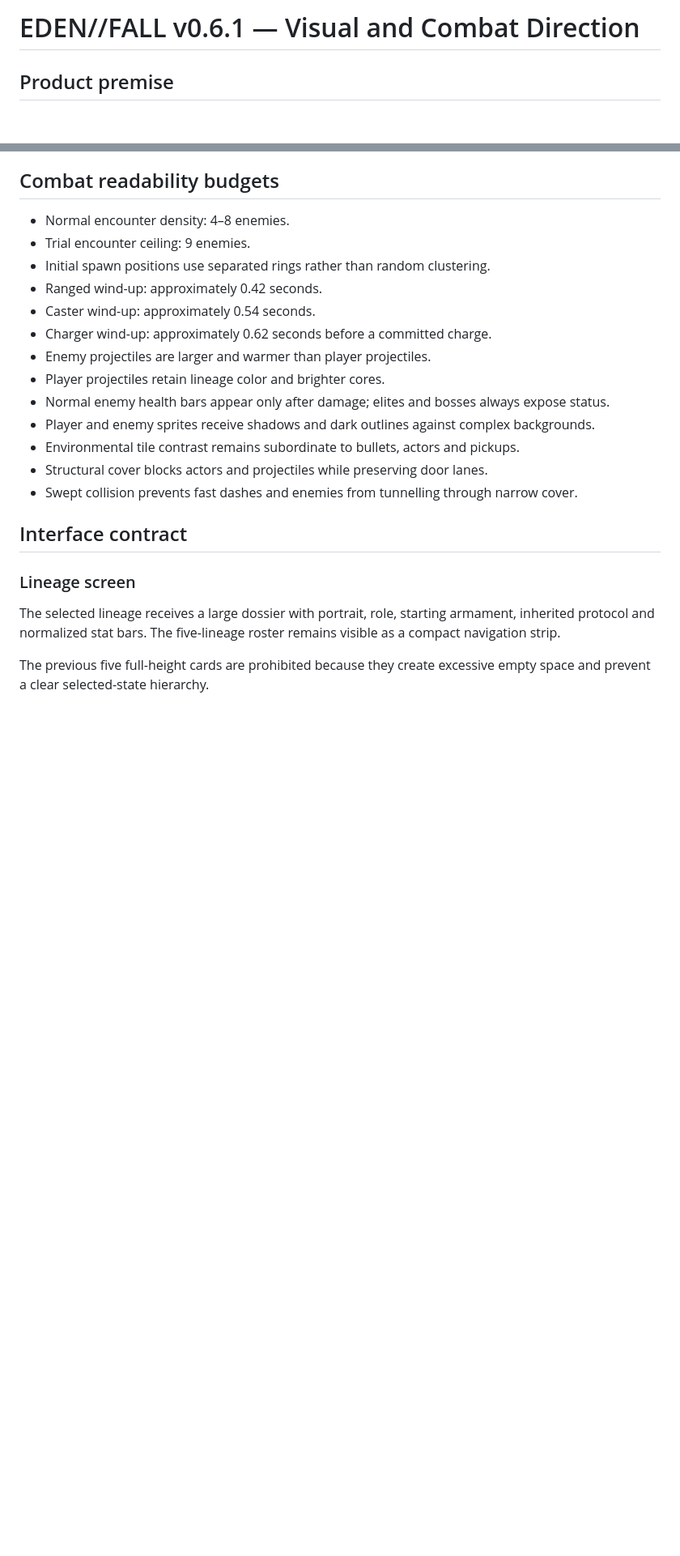
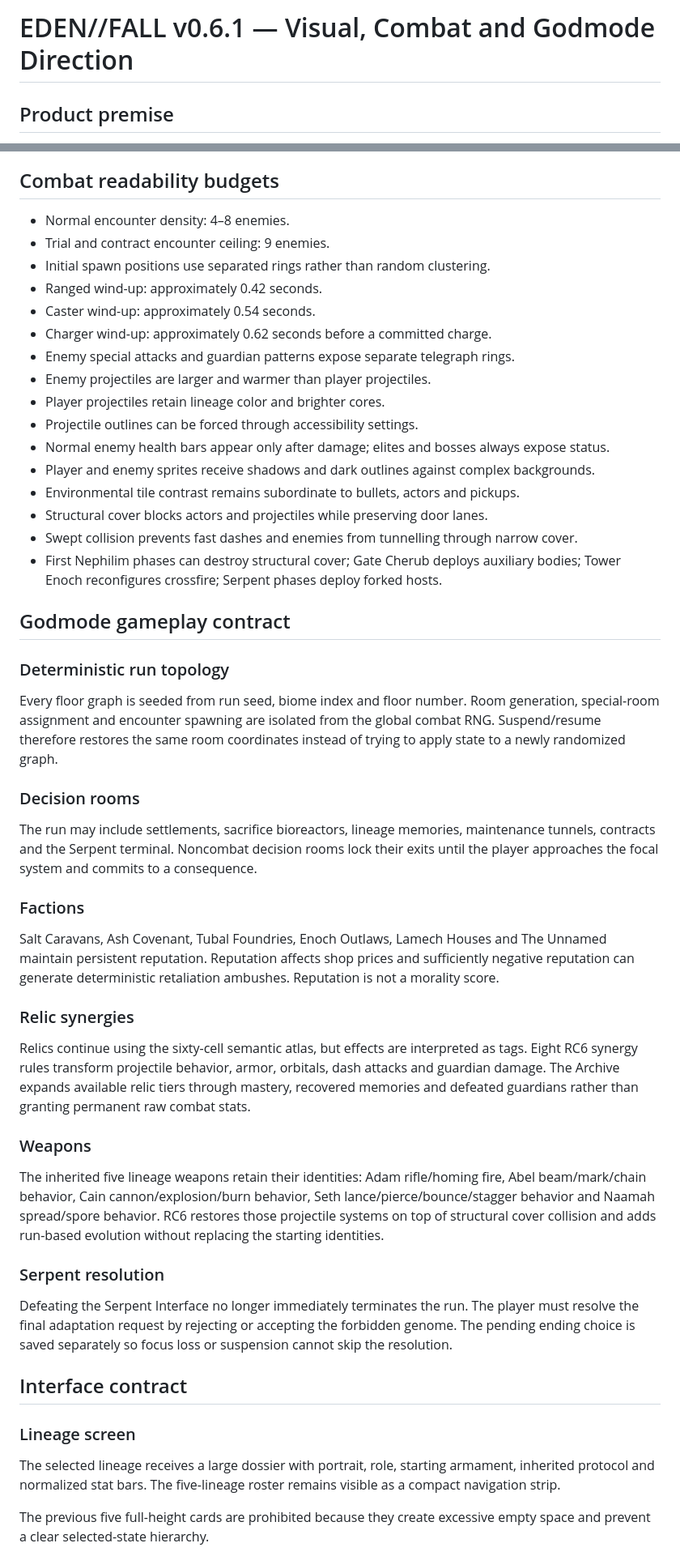
Before and after one commit to nikitamakiel1-beep/Gameish, a Markdown page: docs/VISUAL_DIRECTION_V6_1.md, 2 parts joined by grey strips. Shown at 81% size. Drawn GitHub-style; blank space fills up the shorter version.

Commit message:
Update visual contract through verified RC6 godmode runtime

```diff
--- a/docs/VISUAL_DIRECTION_V6_1.md
+++ b/docs/VISUAL_DIRECTION_V6_1.md
@@ -1,4 +1,4 @@
-# EDEN//FALL v0.6.1 — Visual and Combat Direction
+# EDEN//FALL v0.6.1 — Visual, Combat and Godmode Direction
 
 ## Product premise
 
@@ -98,18 +98,47 @@ No two enemy atlas sheets may produce identical image hashes. Elite status is an
 ## Combat readability budgets
 
 - Normal encounter density: 4–8 enemies.
-- Trial encounter ceiling: 9 enemies.
+- Trial and contract encounter ceiling: 9 enemies.
 - Initial spawn positions use separated rings rather than random clustering.
 - Ranged wind-up: approximately 0.42 seconds.
 - Caster wind-up: approximately 0.54 seconds.
 - Charger wind-up: approximately 0.62 seconds before a committed charge.
+- Enemy special attacks and guardian patterns expose separate telegraph rings.
 - Enemy projectiles are larger and warmer than player projectiles.
 - Player projectiles retain lineage color and brighter cores.
+- Projectile outlines can be forced through accessibility settings.
 - Normal enemy health bars appear only after damage; elites and bosses always expose status.
 - Player and enemy sprites receive shadows and dark outlines against complex backgrounds.
 - Environmental tile contrast remains subordinate to bullets, actors and pickups.
 - Structural cover blocks actors and projectiles while preserving door lanes.
 - Swept collision prevents fast dashes and enemies from tunnelling through narrow cover.
+- First Nephilim phases can destroy structural cover; Gate Cherub deploys auxiliary bodies; Tower Enoch reconfigures crossfire; Serpent phases deploy forked hosts.
+
+## Godmode gameplay contract
+
+### Deterministic run topology
+
+Every floor graph is seeded from run seed, biome index and floor number. Room generation, special-room assignment and encounter spawning are isolated from the global combat RNG. Suspend/resume therefore restores the same room coordinates instead of trying to apply state to a newly randomized graph.
+
+### Decision rooms
+
+The run may include settlements, sacrifice bioreactors, lineage memories, maintenance tunnels, contracts and the Serpent terminal. Noncombat decision rooms lock their exits until the player approaches the focal system and commits to a consequence.
+
+### Factions
+
+Salt Caravans, Ash Covenant, Tubal Foundries, Enoch Outlaws, Lamech Houses and The Unnamed maintain persistent reputation. Reputation affects shop prices and sufficiently negative reputation can generate deterministic retaliation ambushes. Reputation is not a morality score.
+
+### Relic synergies
+
+Relics continue using the sixty-cell semantic atlas, but effects are interpreted as tags. Eight RC6 synergy rules transform projectile behavior, armor, orbitals, dash attacks and guardian damage. The Archive expands available relic tiers through mastery, recovered memories and defeated guardians rather than granting permanent raw combat stats.
+
+### Weapons
+
+The inherited five lineage weapons retain their identities: Adam rifle/homing fire, Abel beam/mark/chain behavior, Cain cannon/explosion/burn behavior, Seth lance/pierce/bounce/stagger behavior and Naamah spread/spore behavior. RC6 restores those projectile systems on top of structural cover collision and adds run-based evolution without replacing the starting identities.
+
+### Serpent resolution
+
+Defeating the Serpent Interface no longer immediately terminates the run. The player must resolve the final adaptation request by rejecting or accepting the forbidden genome. The pending ending choice is saved separately so focus loss or suspension cannot skip the resolution.
 
 ## Interface contract
 
```
Also changed, not shown: other parts of docs/VISUAL_DIRECTION_V6_1.md (+17 -5 lines).
